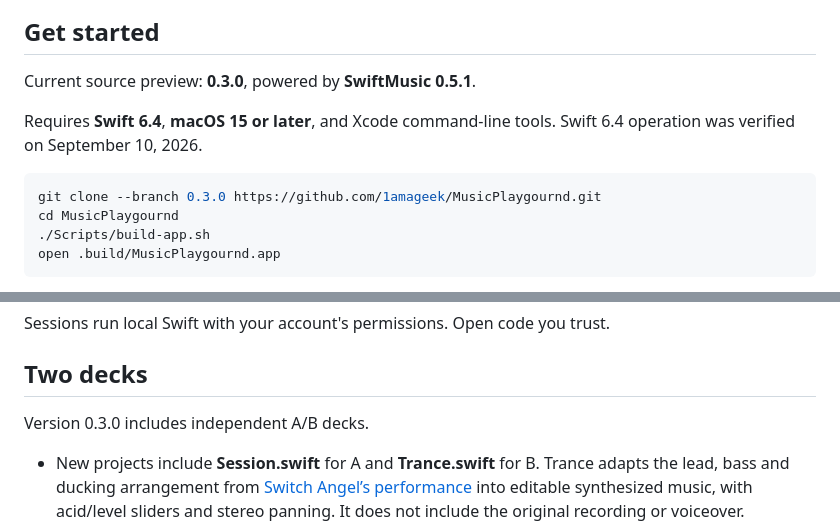
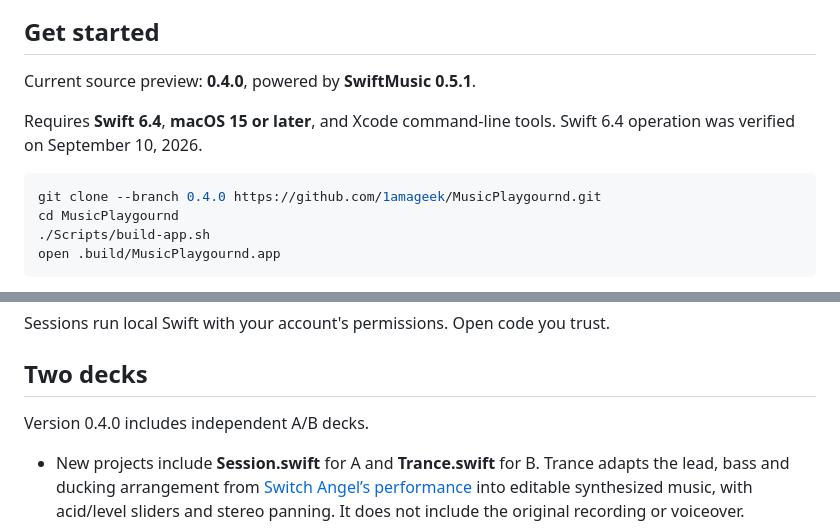
Before and after one commit to 1amageek/MusicPlaygournd, a Markdown page: README.md, 2 parts joined by grey strips. Drawn GitHub-style.

Commit message:
Prepare MusicPlayground 0.4.0 preview release

````diff
--- a/README.md
+++ b/README.md
@@ -8,12 +8,12 @@ MusicPlayground is a native macOS live music editor powered by [SwiftMusic](http
 
 ## Get started
 
-Current source preview: **0.3.0**, powered by **SwiftMusic 0.5.1**.
+Current source preview: **0.4.0**, powered by **SwiftMusic 0.5.1**.
 
 Requires **Swift 6.4**, **macOS 15 or later**, and Xcode command-line tools. Swift 6.4 operation was verified on September 10, 2026.
 
 ```sh
-git clone --branch 0.3.0 https://github.com/1amageek/MusicPlaygournd.git
+git clone --branch 0.4.0 https://github.com/1amageek/MusicPlaygournd.git
 cd MusicPlaygournd
 ./Scripts/build-app.sh
 open .build/MusicPlaygournd.app
@@ -27,7 +27,7 @@ Sessions run local Swift with your account's permissions. Open code you trust.
 
 ## Two decks
 
-Version 0.3.0 includes independent A/B decks.
+Version 0.4.0 includes independent A/B decks.
 
 - New projects include **Session.swift** for A and **Trance.swift** for B. Trance adapts the lead, bass and ducking arrangement from [Switch Angel’s performance](https://www.youtube.com/watch?v=iu5rnQkfO6M) into editable synthesized music, with acid/level sliders and stereo panning. It does not include the original recording or voiceover.
 - Left and right tab groups share file contents and undo, but select independently. Selecting a tab changes the wide editor, not the playing music.
````
Also changed, not shown: CHANGELOG.md (+7 -2 lines), PROGRESS.md (+3 -0 lines).
